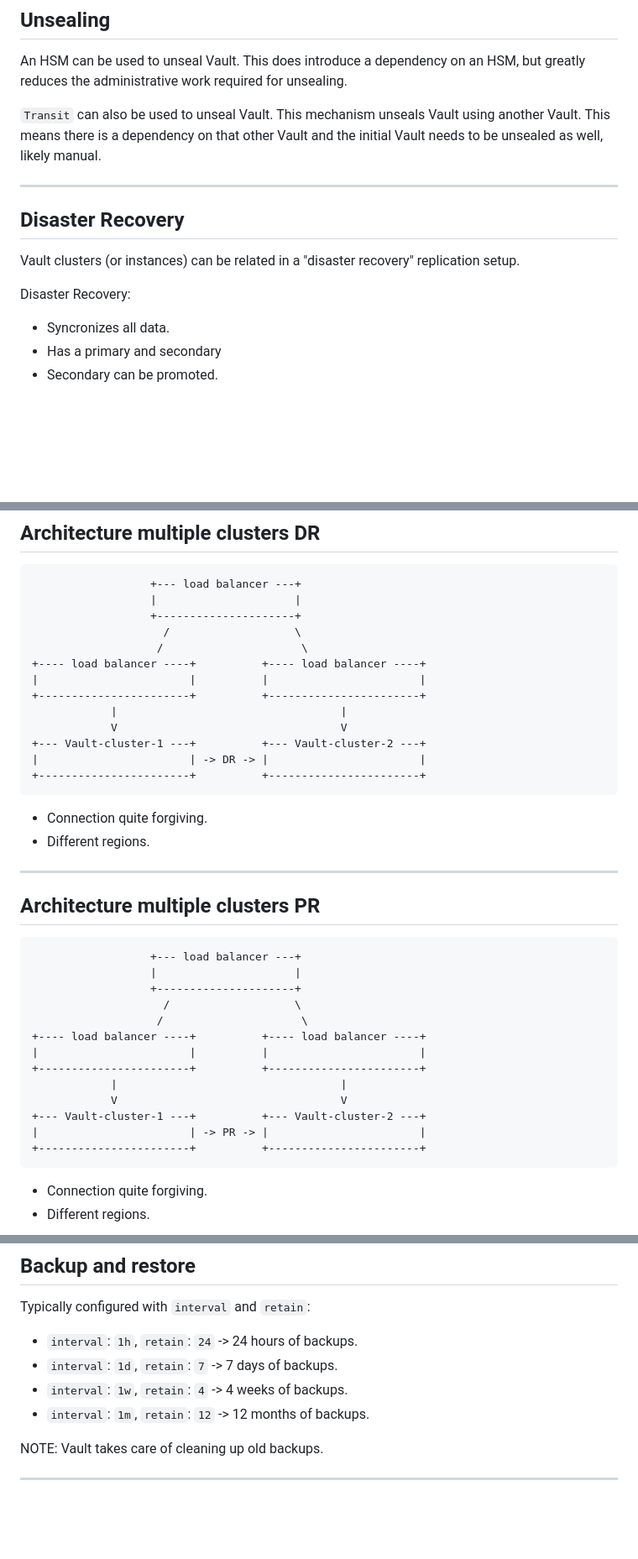
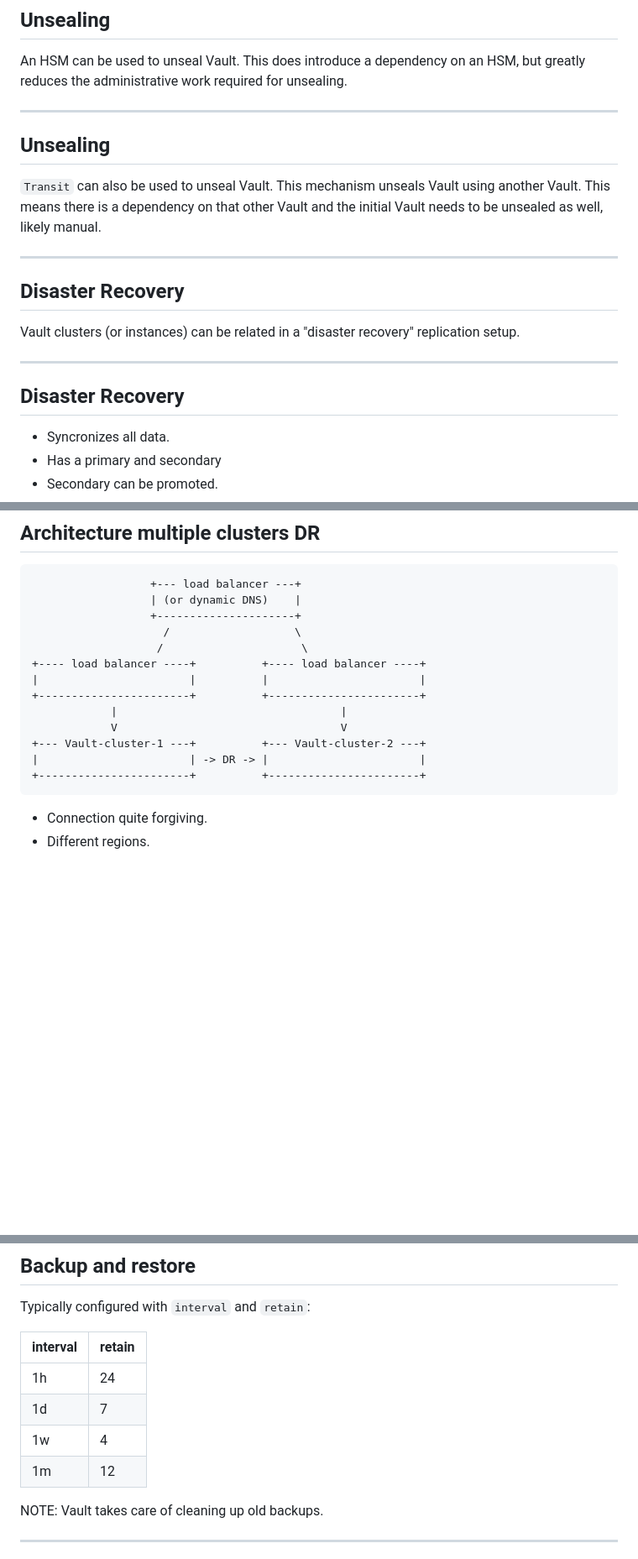
Before and after one commit to adfinis/success-packages, a Markdown page: hashicorp-vault-operations.md, 3 parts joined by grey strips. Shown: that part at 84% size. Drawn GitHub-style; blank space fills up the shorter version.

````diff
--- a/hashicorp-vault-operations.md
+++ b/hashicorp-vault-operations.md
@@ -278,6 +278,10 @@ NOTE: You can unseal a non-cloud Vault instance using cloud keys.
 
 An HSM can be used to unseal Vault. This does introduce a dependency on an HSM, but greatly reduces the administrative work required for unsealing.
 
+----
+
+## Unsealing
+
 `Transit` can also be used to unseal Vault. This mechanism unseals Vault using another Vault. This means there is a dependency on that other Vault and the initial Vault needs to be unsealed as well, likely manual.
 
 ---
@@ -286,7 +290,9 @@ An HSM can be used to unseal Vault. This does introduce a dependency on an HSM,
 
 Vault clusters (or instances) can be related in a "disaster recovery" replication setup.
 
-Disaster Recovery:
+----
+
+## Disaster Recovery
 
 - Syncronizes all data.
 - Has a primary and secondary
@@ -356,7 +370,7 @@ Here are a few architecture examples.
 
 ```text
                   +--- load balancer ---+
-                  |                     |
+                  | (or dynamic DNS)    |
                   +---------------------+
                     /                   \
                    /                     \
@@ -367,29 +381,6 @@ Here are a few architecture examples.
             V                                  V
 +--- Vault-cluster-1 ---+          +--- Vault-cluster-2 ---+
 |                       | -> DR -> |                       |
-+-----------------------+          +-----------------------+
-```
-
-- Connection quite forgiving.
-- Different regions.
-
-----
-
-## Architecture multiple clusters PR
-
-```text
-                  +--- load balancer ---+
-                  |                     |
-                  +---------------------+
-                    /                   \
-                   /                     \
-+---- load balancer ----+          +---- load balancer ----+
-|                       |          |                       |
-+-----------------------+          +-----------------------+
-            |                                  |
-            V                                  V
-+--- Vault-cluster-1 ---+          +--- Vault-cluster-2 ---+
-|                       | -> PR -> |                       |
 +-----------------------+          +-----------------------+
 ```
 
@@ -487,10 +486,12 @@ You can store to:
 
 Typically configured with `interval` and `retain`:
 
-- `interval`: `1h`, `retain`: `24` -> 24 hours of backups.
-- `interval`: `1d`, `retain`: `7` -> 7 days of backups.
-- `interval`: `1w`, `retain`: `4` -> 4 weeks of backups.
-- `interval`: `1m`, `retain`: `12` -> 12 months of backups.
+| interval | retain |
+|----------|--------|
+| 1h       | 24     |
+| 1d       | 7      |
+| 1w       | 4      |
+| 1m       | 12     |
 
 NOTE: Vault takes care of cleaning up old backups.
 
````
Also changed, not shown: other parts of hashicorp-vault-operations.md (+22 -6 lines).
